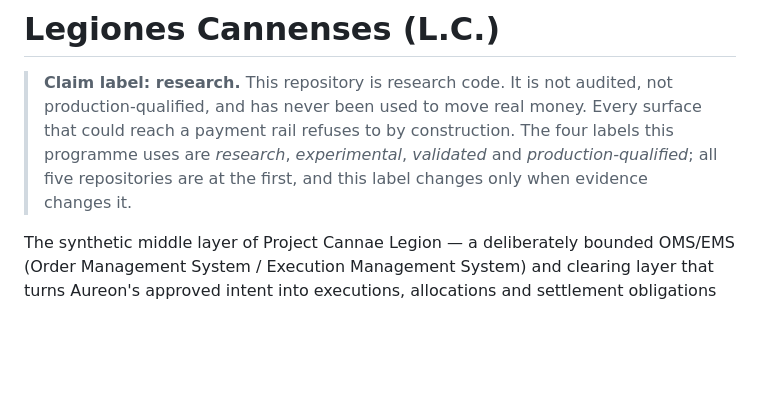
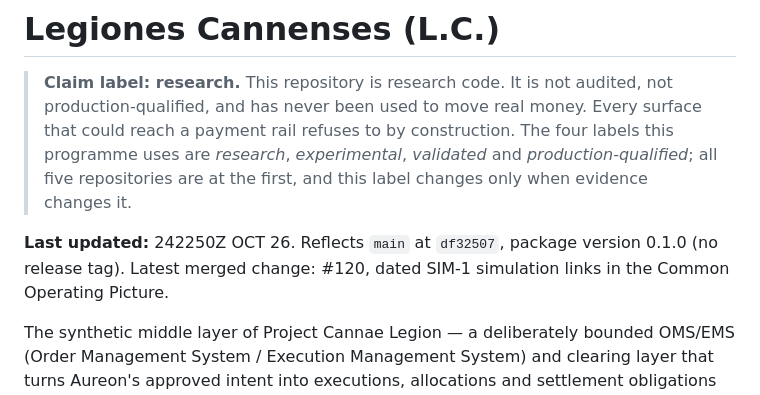
Before and after one commit to br-collab/L.C., a Markdown page: README.md, the part around the change. Rendered like a GitHub page; blank space fills up the shorter version.

Commit message:
README: add a Zulu DTG last-updated line
Adds "Last updated: 242250Z OCT 26" with the main commit the README
reflects and the latest merged change. Corrects stated versions where the
README had fallen behind the package declaration.

Co-Authored-By: Claude Opus 5.5 <noreply@anthropic.com>
Claude-Session: https://claude.ai/code/session_01VEXiHDAmBNWRteBYGKizMe

```diff
--- a/README.md
+++ b/README.md
@@ -6,6 +6,8 @@
 > rail refuses to by construction. The four labels this programme uses are *research*,
 > *experimental*, *validated* and *production-qualified*; all five repositories are at
 > the first, and this label changes only when evidence changes it.
+
+**Last updated:** 242250Z OCT 26. Reflects `main` at `df32507`, package version 0.1.0 (no release tag). Latest merged change: #120, dated SIM-1 simulation links in the Common Operating Picture.
 
 
 The synthetic middle layer of Project Cannae Legion — a deliberately bounded OMS/EMS (Order Management System / Execution Management System) and clearing layer that turns Aureon's approved intent into executions, allocations and settlement obligations that Atreides can accept.
```
